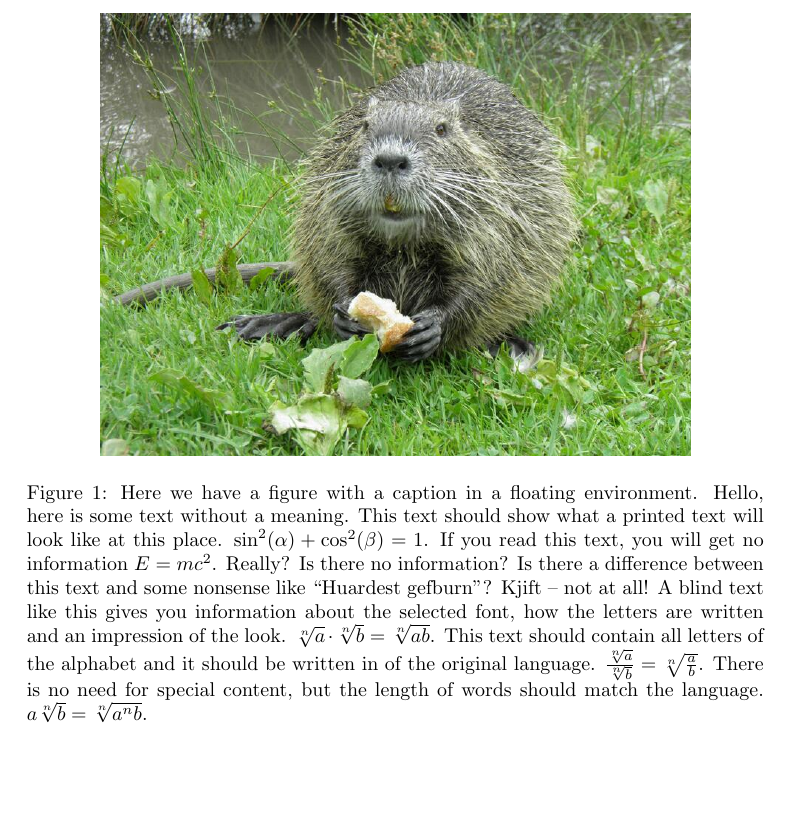
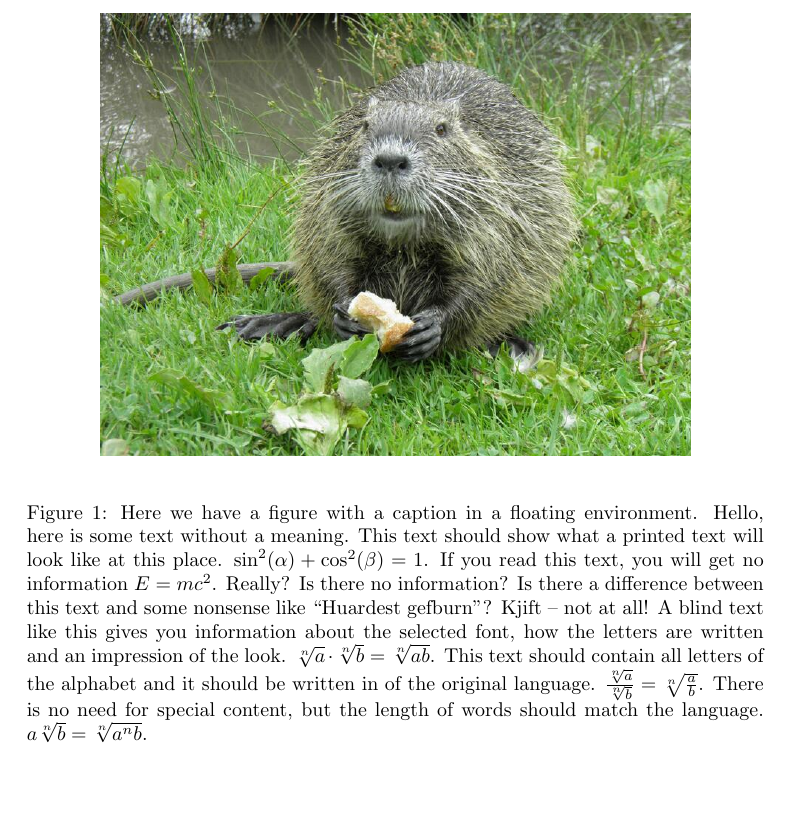
Before and after one commit to lcharleux/2024-02-15_LaTeX_SIE_EN, a LaTeX document (documents/day1/first_document.tex): part of page 5 of 5, cut so that both start at the same text. Compiled offline with pdfLaTeX.

Commit message:
Corrections

```diff
--- a/documents/day1/first_document.tex
+++ b/documents/day1/first_document.tex
@@ -109,12 +109,16 @@ In real life, you would like to have it as a standalone image like this one:
   \includegraphics[width = .8\textwidth]{figures/ragondin_small.jpg}
 \end{center}
 
+\begin{figure}[hb]
+  \begin{center}
+    \includegraphics[width = .8\textwidth]{figures/ragondin_small.jpg}
+  \end{center}
+  \caption{Here we have a figure with a caption in a floating environment.
+    \blindtext[1]}
+  \label{fig:ragondin_explained}
+\end{figure}
+
 \noindent An here we go again.
 We can embed images in the text this way.
 The Fig. \ref{fig:ragondin_explained} shows how to make a figure in \LaTeX .
 
-\begin{figure}[hb]
-  \begin{center}
-    \includegraphics[width = .8\textwidth]{figures/ragondin_small.jpg}
-    \caption{Here we have a figure with a caption in a floating environment.
-      \blindtext[1]}
```
Also changed, not shown: documents/day1/first_document.tex (4 more changed lines).
